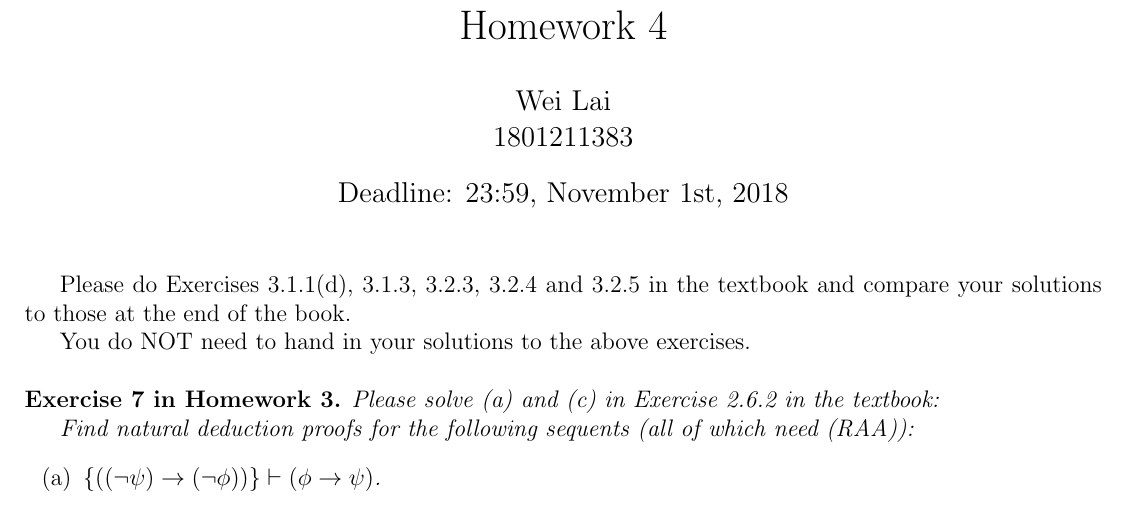
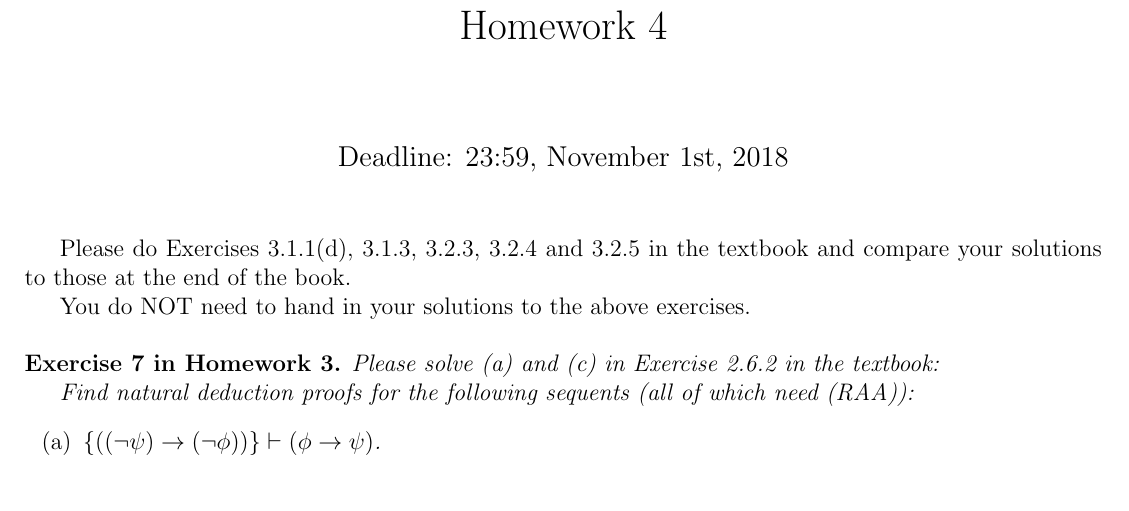
Before and after one commit to liulangshr/Mathematical-Logic, a LaTeX problem sheet (Homework 4.tex): part of page 1 of 5, cut so that both start at the same text. Compiled offline with pdfLaTeX.

Commit message:
Update Homework 4.tex

```diff
--- a/Homework 4.tex
+++ b/Homework 4.tex
@@ -21,8 +21,8 @@
 \title{Homework 4}
 
 %文档的作者
-\author{Wei Lai\\
-1801211383}
+\author{\\
+}
 
 %文档的日期
 \date{Deadline: 23:59, November 1st, 2018}
```
